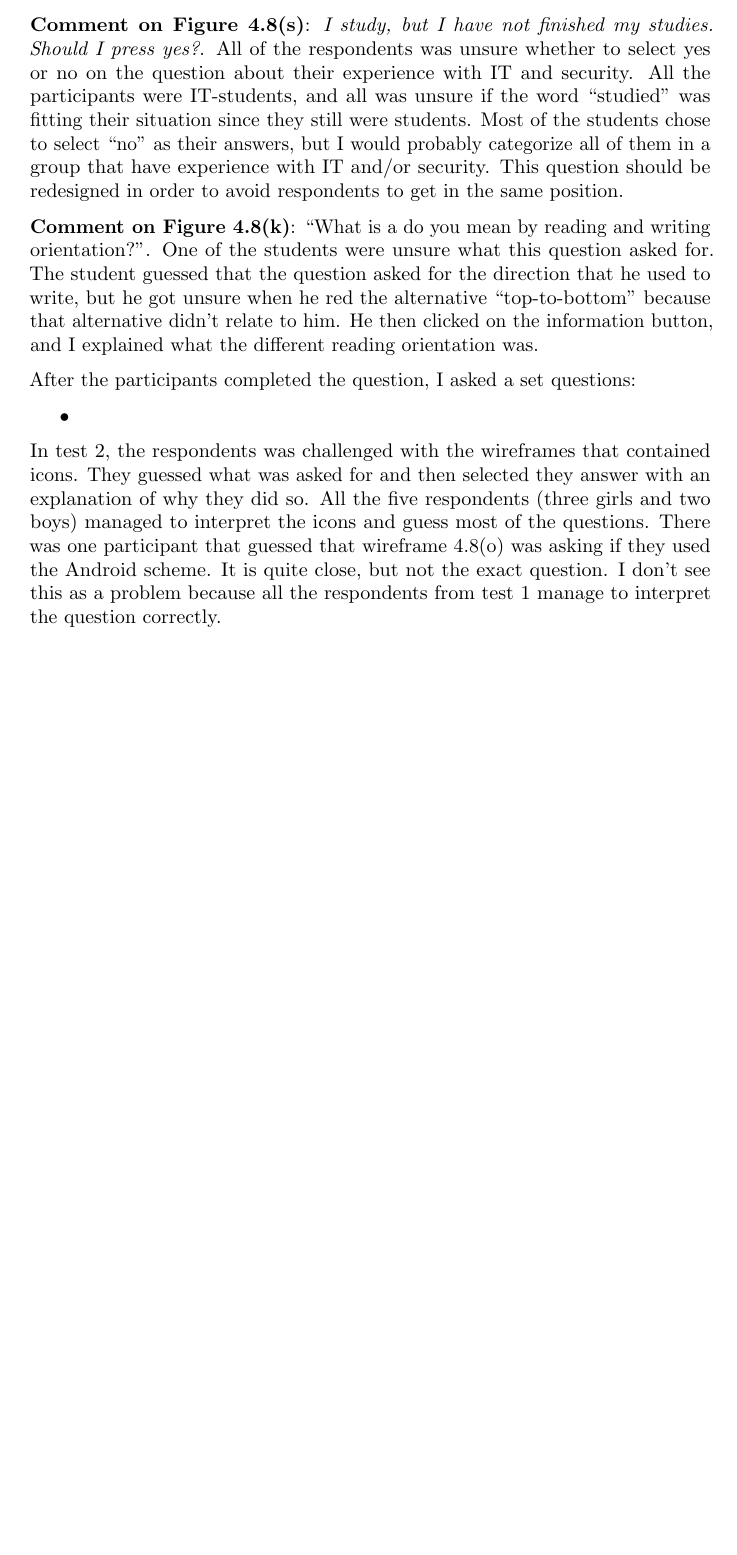
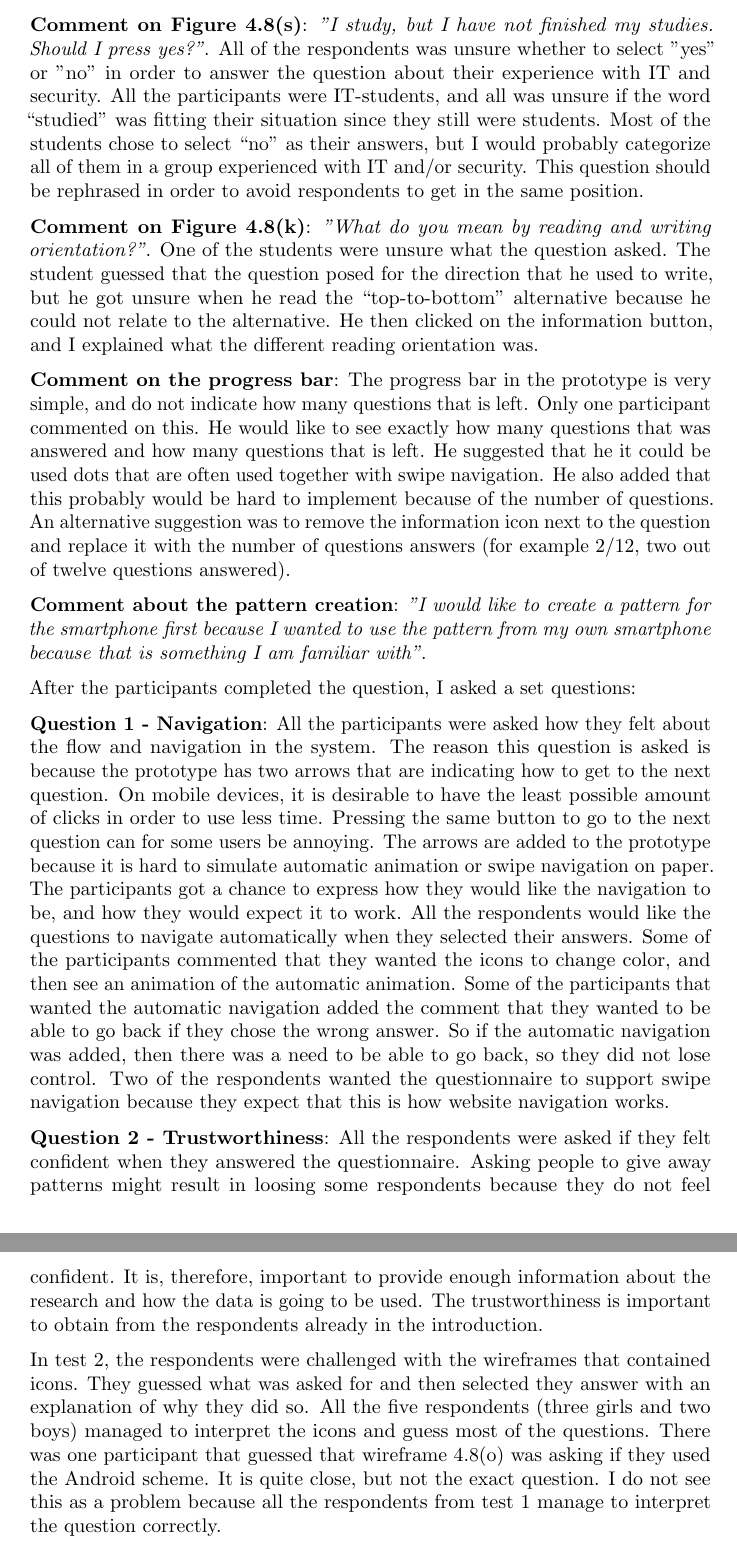
Before and after one commit to marteloge/prosjektoppgave, a LaTeX thesis (main.tex, which reads chapter4/wireframes.tex): part of page 52 of 58 before the commit and two parts of pages 52 and 53 of 59 after it, the two joined at a grey line, cut so that both start at the same text, the shorter picture padded with empty space. Compiled offline with pdfLaTeX.

Commit message:
Added text about the usability test as well as correcting spelling errors.

```diff
--- a/chapter4/wireframes.tex
+++ b/chapter4/wireframes.tex
@@ -227,18 +237,19 @@
 
-  {\bf Comment on Figure~\ref{fig:wireframe20}}: {\it I study, but I have not finished my studies. Should I press yes?}. All of the respondents was unsure whether to select yes or no on the question about their experience with IT and security. All the participants were IT-students, and all was unsure if the word ``studied'' was fitting their situation since they still were students. Most of the students chose to select ``no'' as their answers, but I would probably categorize all of them in a group that have experience with IT and/or security. This question should be redesigned in order to avoid respondents to get in the same position.
+  {\bf Comment on Figure~\ref{fig:wireframe20}}: {\it "I study, but I have not finished my studies. Should I press yes?"}. All of the respondents was unsure whether to select "yes" or "no" in order to answer the question about their experience with IT and security. All the participants were IT-students, and all was unsure if the word ``studied'' was fitting their situation since they still were students. Most of the students chose to select ``no'' as their answers, but I would probably categorize all of them in a group experienced with IT and/or security. This question should be rephrased in order to avoid respondents to get in the same position.
 
-  {\bf Comment on Figure~\ref{fig:wireframe12}}: ``What is a do you mean by reading and writing orientation?''. One of the students were unsure what this question asked for. The student guessed that the question asked for the direction that he used to write, but he got unsure when he red the alternative ``top-to-bottom'' because that alternative didn't relate to him. He then clicked on the information button, and I explained what the different reading orientation was.
+  {\bf Comment on Figure~\ref{fig:wireframe12}}: {\it "What do you mean by reading and writing orientation?"}. One of the students were unsure what the question asked. The student guessed that the question posed for the direction that he used to write, but he got unsure when he read the ``top-to-bottom'' alternative because he could not relate to the alternative. He then clicked on the information button, and I explained what the different reading orientation was.
 
+  {\bf Comment on the progress bar}: The progress bar in the prototype is very simple, and do not indicate how many questions that is left. Only one participant commented on this. He would like to see exactly how many questions that was answered and how many questions that is left. He suggested that he it could be used dots that are often used together with swipe navigation. He also added that this probably would be hard to implement because of the number of questions. An alternative suggestion was to remove the information icon next to the question and replace it with the number of questions answers (for example 2/12, two out of twelve questions answered).
 
+  {\bf Comment about the pattern creation}: {\it "I would like to create a pattern for the smartphone first because I wanted to use the pattern from my own smartphone because that is something I am familiar with"}.
 
   After the participants completed the question, I asked a set questions:
 
-  \begin{itemize}
-    \item
-  \end{itemize}
+  {\bf Question 1 - Navigation}: All the participants were asked how they felt about the flow and navigation in the system. The reason this question is asked is because the prototype has two arrows that are indicating how to get to the next question. On mobile devices, it is desirable to have the least possible amount of clicks in order to use less time. Pressing the same button to go to the next question can for some users be annoying. The arrows are added to the prototype because it is hard to simulate automatic animation or swipe navigation on paper. The participants got a chance to express how they would like the navigation to be, and how they would expect it to work. All the respondents would like the questions to navigate automatically when they selected their answers. Some of the participants commented that they wanted the icons to change color, and then see an animation of the automatic animation. Some of the participants that wanted the automatic navigation added the comment that they wanted to be able to go back if they chose the wrong answer. So if the automatic navigation was added, then there was a need to be able to go back, so they did not lose control. Two of the respondents wanted the questionnaire to support swipe navigation because they expect that this is how website navigation works.
 
-  In test 2, the respondents was challenged with the wireframes that contained icons. They guessed what was asked for and then selected they answer with an explanation of why they did so. All the five respondents (three girls and two boys) managed to interpret the icons and guess most of the questions.
-  There was one participant that guessed that wireframe~\ref{fig:wireframe16} was asking if they used the Android scheme. It is quite close, but not the exact question. I don't see this as a problem because all the respondents from test 1 manage to interpret the question correctly.
+  {\bf Question 2 - Trustworthiness}: All the respondents were asked if they felt confident when they answered the questionnaire. Asking people to give away patterns might result in loosing some respondents because they do not feel confident. It is, therefore, important to provide enough information about the research and how the data is going to be used. The trustworthiness is important to obtain from the respondents already in the introduction.
+
+  In test 2, the respondents were challenged with the wireframes that contained icons. They guessed what was asked for and then selected they answer with an explanation of why they did so. All the five respondents (three girls and two boys) managed to interpret the icons and guess most of the questions. There was one participant that guessed that wireframe~\ref{fig:wireframe16} was asking if they used the Android scheme. It is quite close, but not the exact question. I do not see this as a problem because all the respondents from test 1 manage to interpret the question correctly.
 
   \subsubsection*{Redesign}
 
```
Also changed, not shown: chapter4/wireframes.tex (16 more changed lines).
